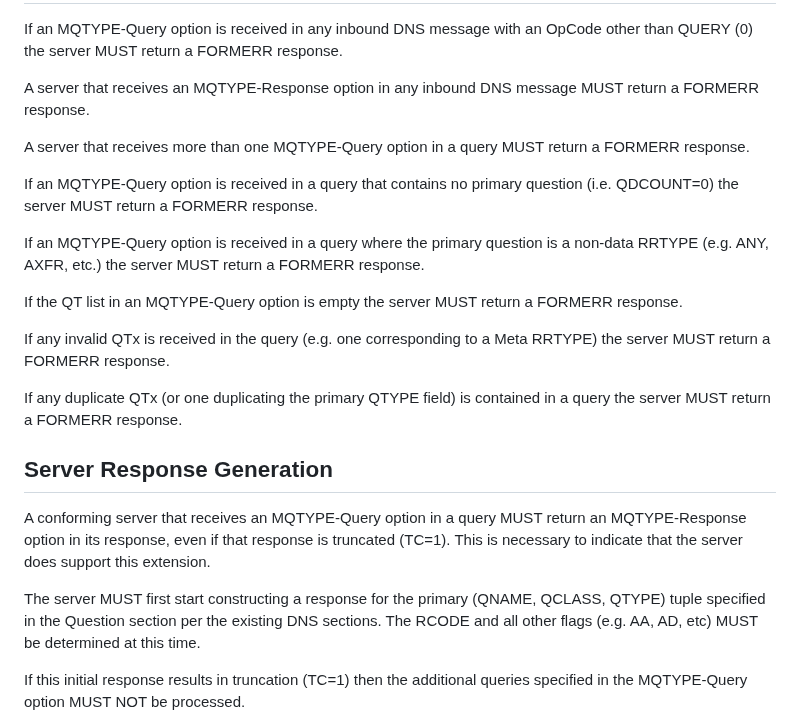
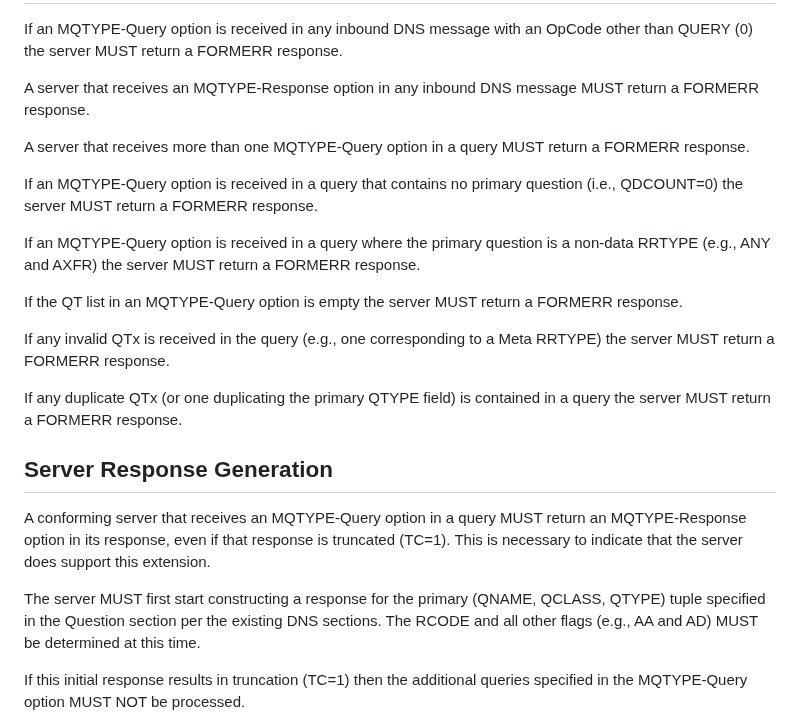
Before and after one commit to dnssd-wg/draft-ietf-dnssd-multi-qtypes, a Markdown page: draft-ietf-dnssd-multi-qtypes.md, the part around one of its changes. Drawn GitHub-style.

```diff
--- a/draft-ietf-dnssd-multi-qtypes.md
+++ b/draft-ietf-dnssd-multi-qtypes.md
@@ -139,16 +143,16 @@ A server that receives more than one MQTYPE-Query option in a query MUST
 return a FORMERR response.
 
 If an MQTYPE-Query option is received in a query that contains no primary
-question (i.e. QDCOUNT=0) the server MUST return a FORMERR response.
+question (i.e., QDCOUNT=0) the server MUST return a FORMERR response.
 
 If an MQTYPE-Query option is received in a query where the primary question
-is a non-data RRTYPE (e.g. ANY, AXFR, etc.) the server MUST return a FORMERR
+is a non-data RRTYPE (e.g., ANY and AXFR) the server MUST return a FORMERR
 response.
 
 If the QT list in an MQTYPE-Query option is empty the server MUST return
 a FORMERR response.
 
-If any invalid QTx is received in the query (e.g. one corresponding to a
+If any invalid QTx is received in the query (e.g., one corresponding to a
 Meta RRTYPE) the server MUST return a FORMERR response.
 
 If any duplicate QTx (or one duplicating the primary QTYPE field) is
@@ -163,8 +167,8 @@ support this extension.
 
 The server MUST first start constructing a response for the primary
 (QNAME, QCLASS, QTYPE) tuple specified in the Question section per
-the existing DNS sections.  The RCODE and all other flags (e.g. AA,
-AD, etc) MUST be determined at this time.
+the existing DNS sections.  The RCODE and all other flags (e.g., AA and
+AD) MUST be determined at this time.
 
 If this initial response results in truncation (TC=1) then the
 additional queries specified in the MQTYPE-Query option MUST NOT be
```
Also changed, not shown: other parts of draft-ietf-dnssd-multi-qtypes.md (+33 -29 lines).
